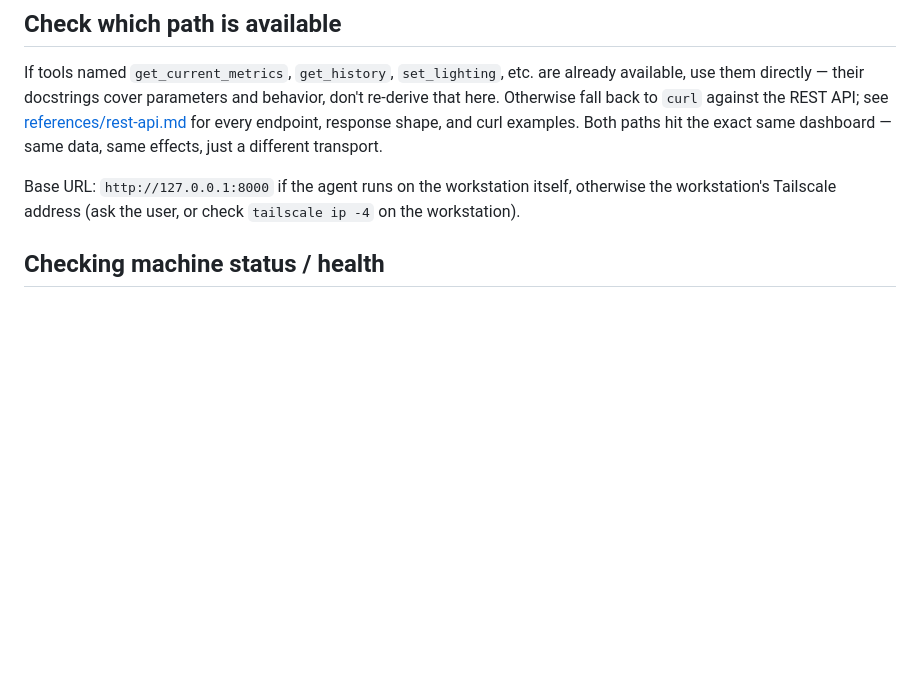
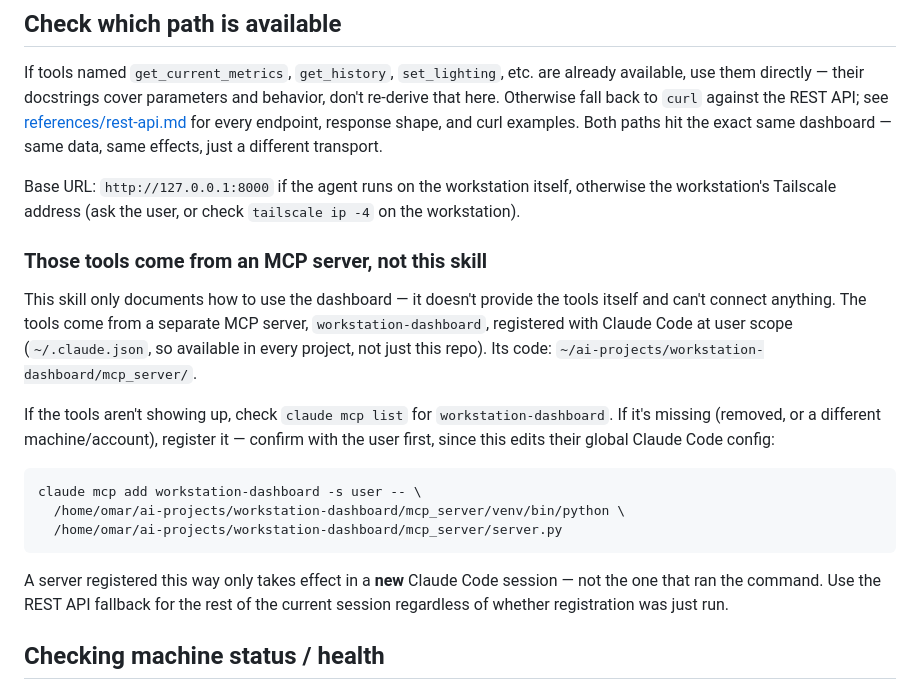
Before and after one commit to MKamel1/ml-workstation-dashboard, a Markdown page: skill/dashboard-monitor/SKILL.md, the part around the change. Rendered like a GitHub page; blank space fills up the shorter version.

Commit message:
Teach the skill about the MCP server it documents
The skill said "use the tools if available, else fall back to curl"
but never explained the tools come from a specific MCP server, where
it lives, or how to (re-)register it -- an agent hitting the fallback
path had no way to know a better path existed at all, or how to get
there.

Added a short section naming the workstation-dashboard MCP server
(registered at user scope in ~/.claude.json), its location, and the
exact `claude mcp add` command to register it if missing -- with a
note to confirm with the user first since it edits their global config,
and that registration only takes effect in a new session.

````diff
--- a/skill/dashboard-monitor/SKILL.md
+++ b/skill/dashboard-monitor/SKILL.md
@@ -22,6 +22,30 @@ exact same dashboard — same data, same effects, just a different transport.
 Base URL: `http://127.0.0.1:8000` if the agent runs on the workstation
 itself, otherwise the workstation's Tailscale address (ask the user, or
 check `tailscale ip -4` on the workstation).
+
+### Those tools come from an MCP server, not this skill
+
+This skill only documents how to use the dashboard — it doesn't provide
+the tools itself and can't connect anything. The tools come from a
+separate MCP server, `workstation-dashboard`, registered with Claude Code
+at user scope (`~/.claude.json`, so available in every project, not just
+this repo). Its code: `~/ai-projects/workstation-dashboard/mcp_server/`.
+
+If the tools aren't showing up, check `claude mcp list` for
+`workstation-dashboard`. If it's missing (removed, or a different
+machine/account), register it — confirm with the user first, since this
+edits their global Claude Code config:
+
+```bash
+claude mcp add workstation-dashboard -s user -- \
+  /home/omar/ai-projects/workstation-dashboard/mcp_server/venv/bin/python \
+  /home/omar/ai-projects/workstation-dashboard/mcp_server/server.py
+```
+
+A server registered this way only takes effect in a **new** Claude Code
+session — not the one that ran the command. Use the REST API fallback for
+the rest of the current session regardless of whether registration was
+just run.
 
 ## Checking machine status / health
 
````
